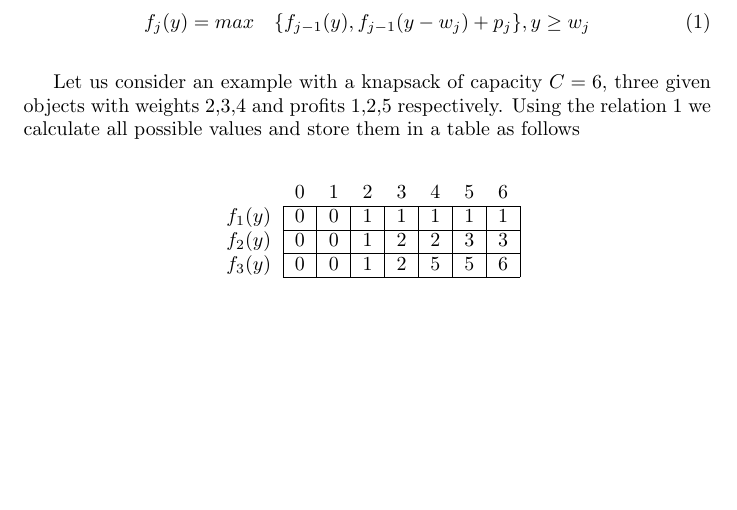
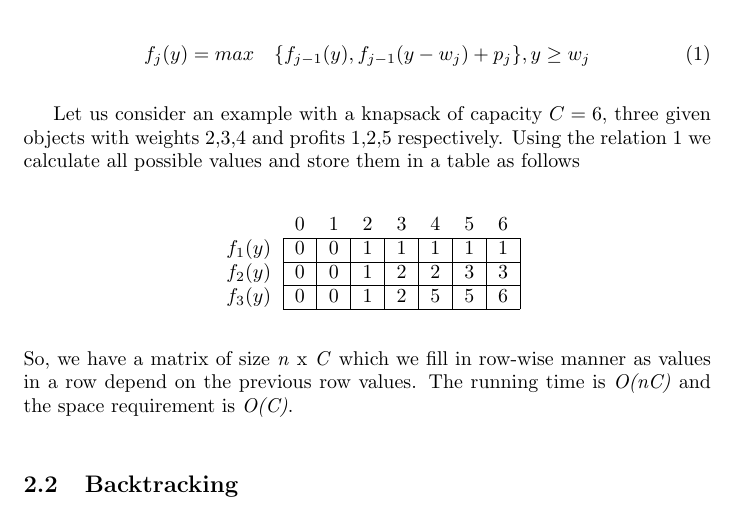
Before and after one commit to sayakbiswas/knapsack-problem-paper, a LaTeX paper (knapsack-problem-paper.tex): part of page 3 of 3, cut so that both start at the same text, the shorter picture padded with empty space. Compiled offline with pdfLaTeX.

Commit message:
Changelog: Updated README and added Backtracking section.

```diff
--- a/knapsack-problem-paper.tex
+++ b/knapsack-problem-paper.tex
@@ -60,5 +60,8 @@ Let us consider an example with a knapsack of capacity $C = 6$, three given obje
 		$f_{3}(y)$ &\multicolumn{1}{|c|}{0} &\multicolumn{1}{|c|}{0} &\multicolumn{1}{|c|}{1} &\multicolumn{1}{|c|}{2} &\multicolumn{1}{|c|}{5} &\multicolumn{1}{|c|}{5} &\multicolumn{1}{|c|}{6} \\\cline{2-8}
 	\end{tabular}
 \end{center}
+So, we have a matrix of size \textit{n} x \textit{C} which we fill in row-wise manner as values in a row depend on the previous row values. The running time is \textit{O(nC)} and the space requirement is \textit{O(C)}.
+
+\subsection{Backtracking}
 
 \end{document}
```
Also changed, not shown: README.md, knapsack-problem-paper.pdf, 3 other files.
